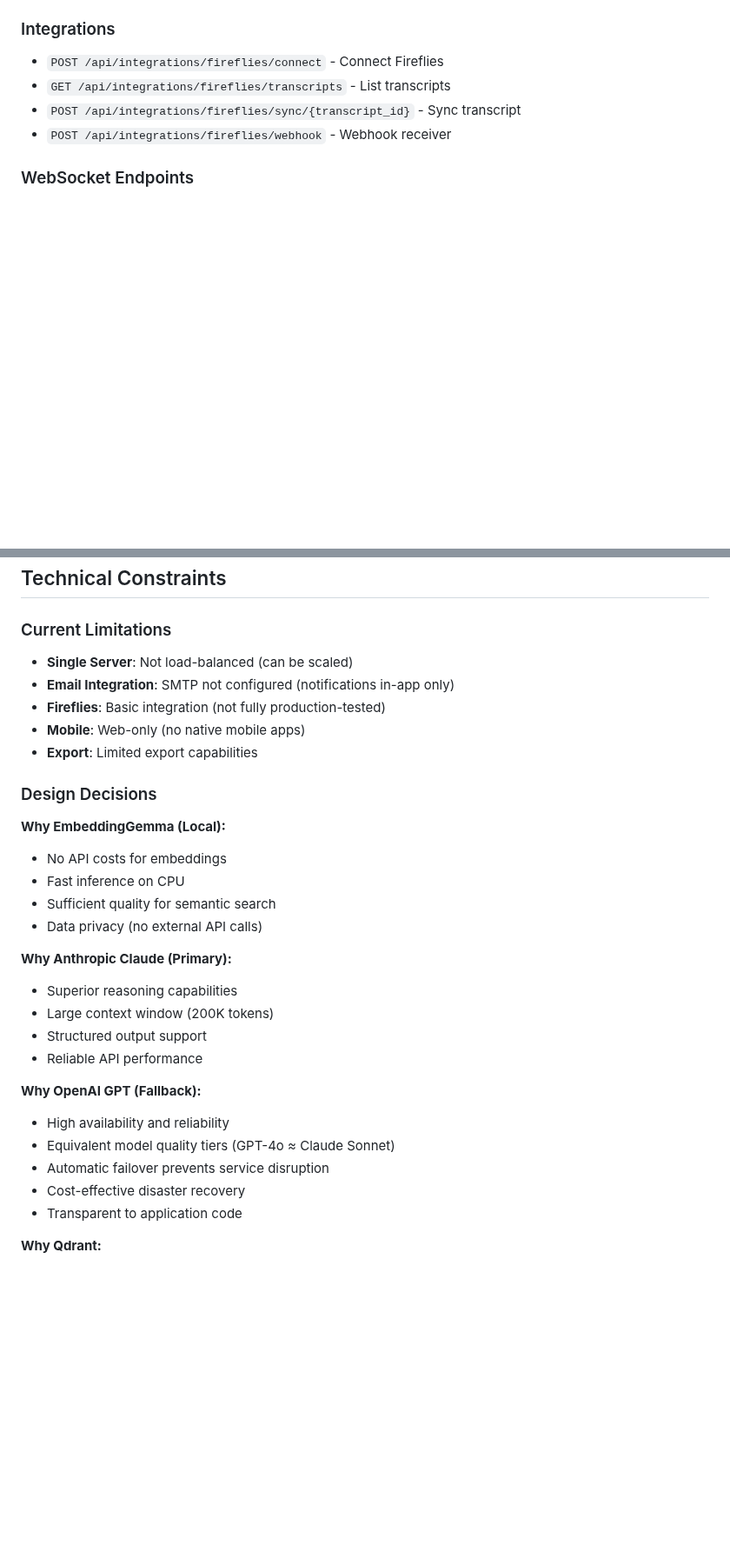
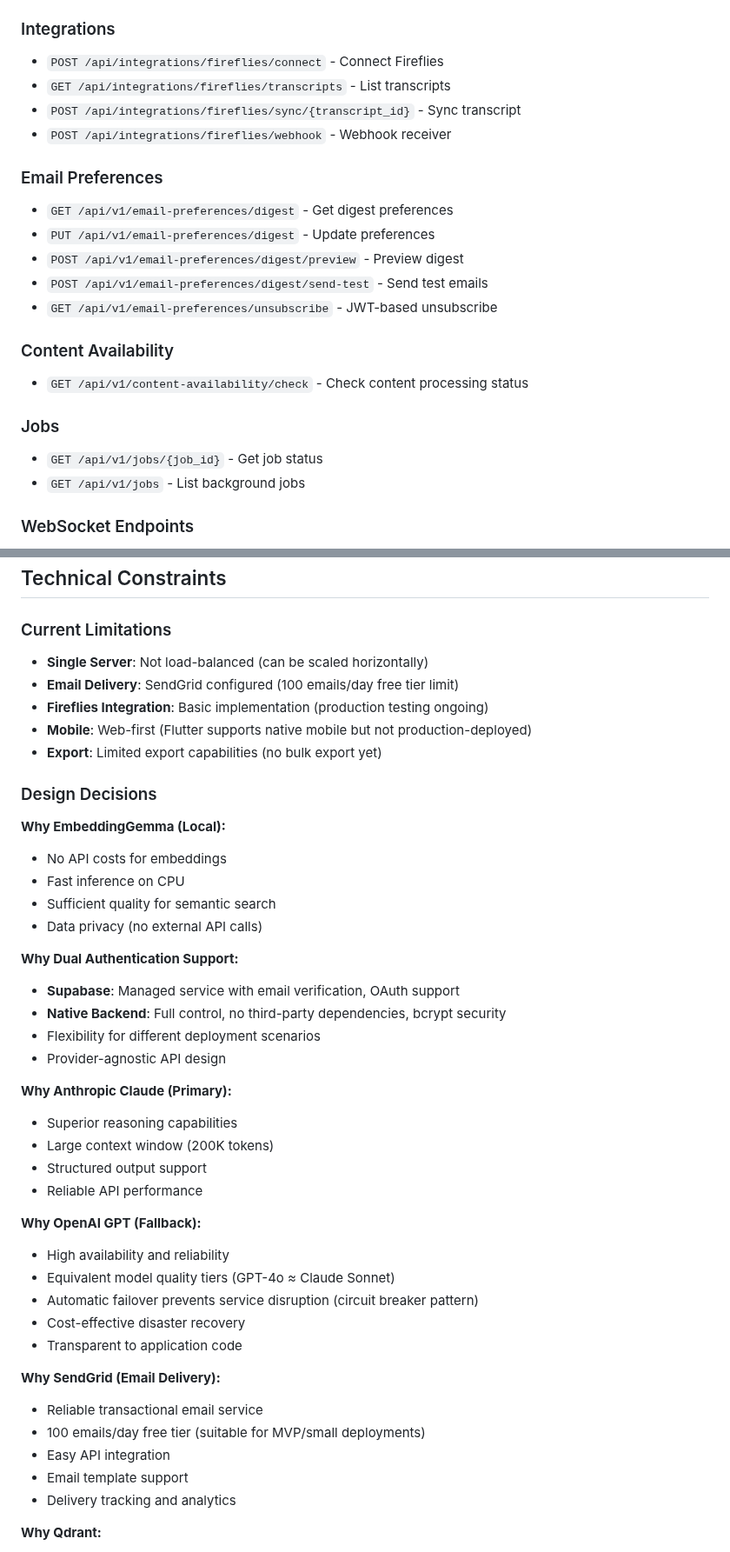
Before and after one commit to Tell-Me-Mo/tellmemo-app, a Markdown page: HLD.md, 2 parts joined by grey strips. Shown at 87% size. Rendered like a GitHub page; blank space fills up the shorter version.

```diff
--- a/HLD.md
+++ b/HLD.md
@@ -844,6 +900,20 @@ Return to user
 - `GET /api/integrations/fireflies/transcripts` - List transcripts
 - `POST /api/integrations/fireflies/sync/{transcript_id}` - Sync transcript
 - `POST /api/integrations/fireflies/webhook` - Webhook receiver
+
+### Email Preferences
+- `GET /api/v1/email-preferences/digest` - Get digest preferences
+- `PUT /api/v1/email-preferences/digest` - Update preferences
+- `POST /api/v1/email-preferences/digest/preview` - Preview digest
+- `POST /api/v1/email-preferences/digest/send-test` - Send test emails
+- `GET /api/v1/email-preferences/unsubscribe` - JWT-based unsubscribe
+
+### Content Availability
+- `GET /api/v1/content-availability/check` - Check content processing status
+
+### Jobs
+- `GET /api/v1/jobs/{job_id}` - Get job status
+- `GET /api/v1/jobs` - List background jobs
 
 ### WebSocket Endpoints
 - `WS /ws/jobs` - Upload job progress
@@ -1037,11 +1107,11 @@ Return to user
 
 ### Current Limitations
 
-- **Single Server**: Not load-balanced (can be scaled)
-- **Email Integration**: SMTP not configured (notifications in-app only)
-- **Fireflies**: Basic integration (not fully production-tested)
-- **Mobile**: Web-only (no native mobile apps)
-- **Export**: Limited export capabilities
+- **Single Server**: Not load-balanced (can be scaled horizontally)
+- **Email Delivery**: SendGrid configured (100 emails/day free tier limit)
+- **Fireflies Integration**: Basic implementation (production testing ongoing)
+- **Mobile**: Web-first (Flutter supports native mobile but not production-deployed)
+- **Export**: Limited export capabilities (no bulk export yet)
 
 ### Design Decisions
 
@@ -1050,6 +1120,12 @@ Return to user
 - Fast inference on CPU
 - Sufficient quality for semantic search
 - Data privacy (no external API calls)
+
+**Why Dual Authentication Support:**
+- **Supabase**: Managed service with email verification, OAuth support
+- **Native Backend**: Full control, no third-party dependencies, bcrypt security
+- Flexibility for different deployment scenarios
+- Provider-agnostic API design
 
 **Why Anthropic Claude (Primary):**
 - Superior reasoning capabilities
@@ -1060,9 +1136,16 @@ Return to user
 **Why OpenAI GPT (Fallback):**
 - High availability and reliability
 - Equivalent model quality tiers (GPT-4o ≈ Claude Sonnet)
-- Automatic failover prevents service disruption
+- Automatic failover prevents service disruption (circuit breaker pattern)
 - Cost-effective disaster recovery
 - Transparent to application code
+
+**Why SendGrid (Email Delivery):**
+- Reliable transactional email service
+- 100 emails/day free tier (suitable for MVP/small deployments)
+- Easy API integration
+- Email template support
+- Delivery tracking and analytics
 
 **Why Qdrant:**
 - Fast semantic search
```
Also changed, not shown: other parts of HLD.md (+63 -7 lines).
